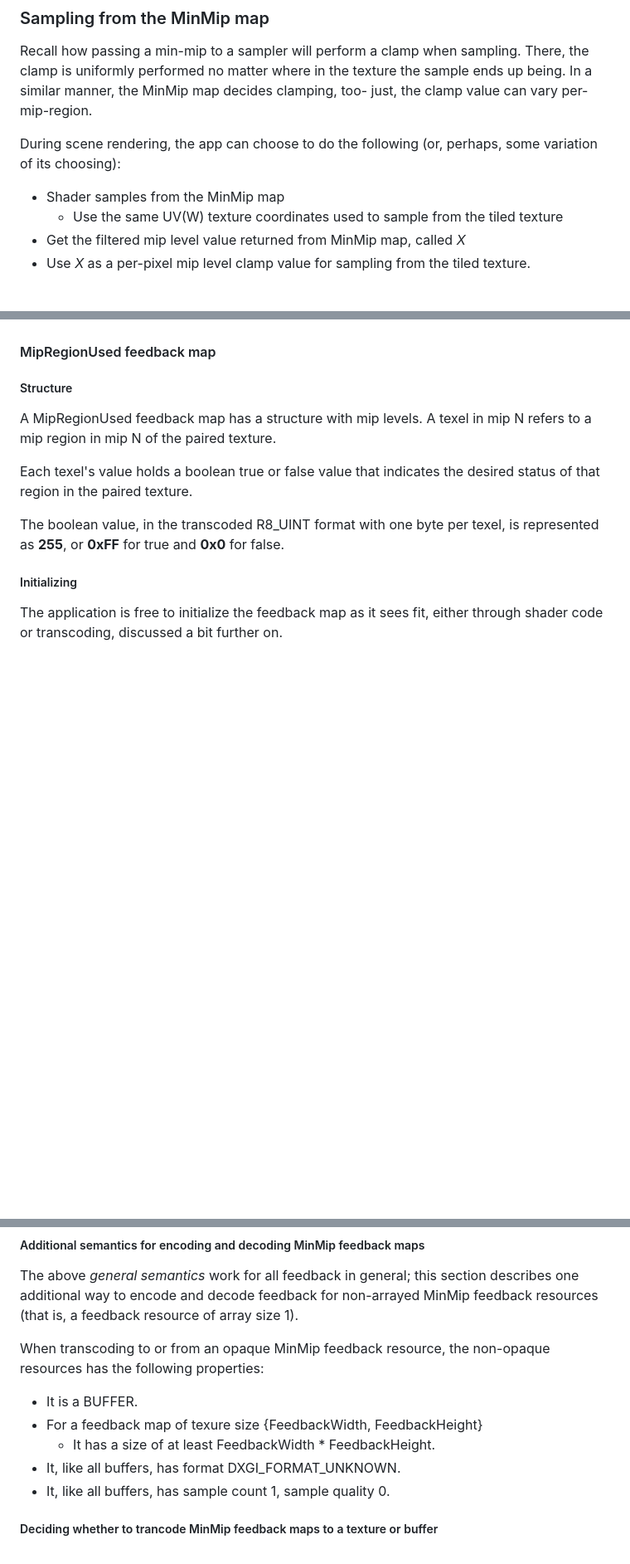
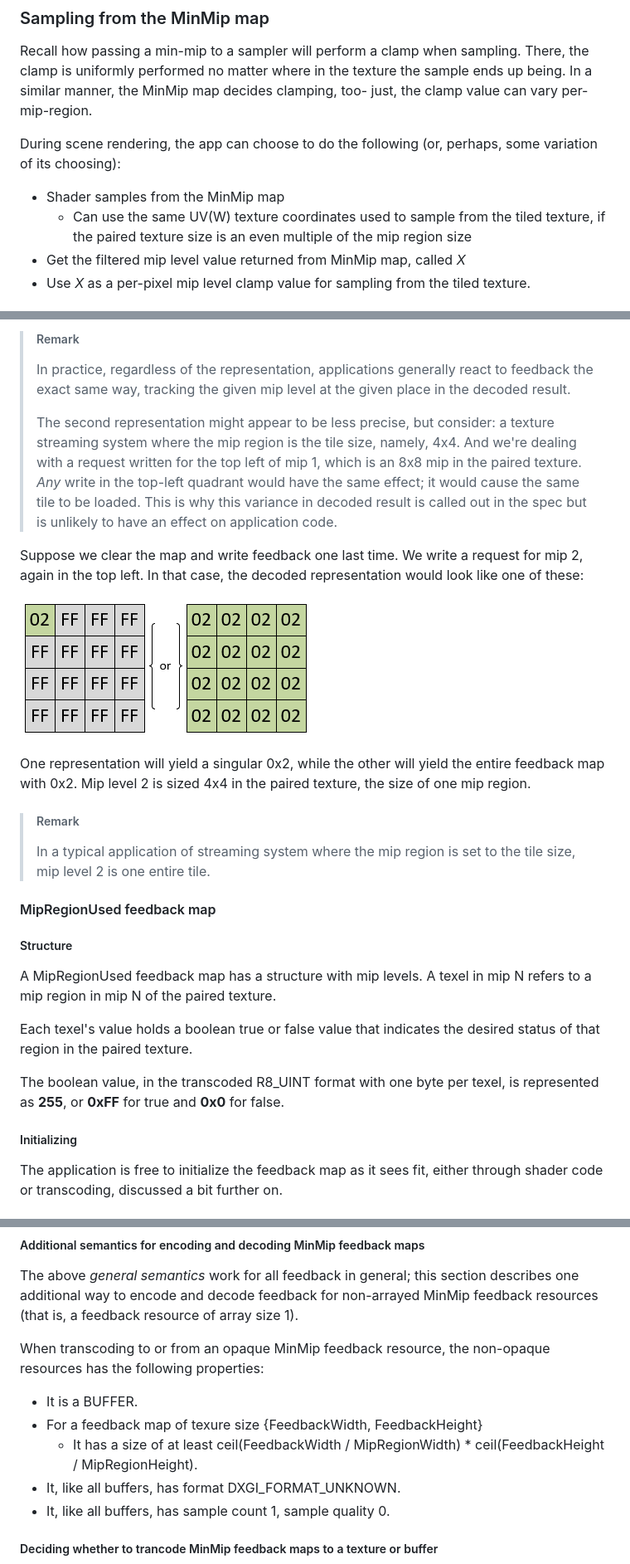
Before and after one commit to microsoft/DirectX-Specs, a Markdown page: d3d/SamplerFeedback.md, 3 parts joined by grey strips. Shown at 83% size. GitHub-like rendering; pictures changed too: d3d/images/SamplerFeedback/MinMipDecode3.png (added); blank space fills up the shorter version.

```diff
--- a/d3d/SamplerFeedback.md
+++ b/d3d/SamplerFeedback.md
@@ -179,7 +179,7 @@ Recall how passing a min-mip to a sampler will perform a clamp when sampling. Th
 
 During scene rendering, the app can choose to do the following (or, perhaps, some variation of its choosing):
 * Shader samples from the MinMip map
-  * Use the same UV(W) texture coordinates used to sample from the tiled texture
+  * Can use the same UV(W) texture coordinates used to sample from the tiled texture, if the paired texture size is an even multiple of the mip region size
 * Get the filtered mip level value returned from MinMip map, called *X*
 * Use *X* as a per-pixel mip level clamp value for sampling from the tiled texture.
 
@@ -388,3 +419,16 @@ Therefore in this example, feedback writes for mips indexed 6 through 10 may cau
+>##### Remark
+> In practice, regardless of the representation, applications generally react to feedback the exact same way, tracking the given mip level at the given place in the decoded result.
+>
+> The second representation might appear to be less precise, but consider: a texture streaming system where the mip region is the tile size, namely, 4x4. And we're dealing with a request written for the top left of mip 1, which is an 8x8 mip in the paired texture. *Any* write in the top-left quadrant would have the same effect; it would cause the same tile to be loaded. This is why this variance in decoded result is called out in the spec but is unlikely to have an effect on application code.
+
+Suppose we clear the map and write feedback one last time. We write a request for mip 2, again in the top left. In that case, the decoded representation would look like one of these:
+
+![MinMipDecode3](images/SamplerFeedback/MinMipDecode3.png "MinMipDecode3")
+
+One representation will yield a singular 0x2, while the other will yield the entire feedback map with 0x2. Mip level 2 is sized 4x4 in the paired texture, the size of one mip region.
+
+>##### Remark
+> In a typical application of streaming system where the mip region is set to the tile size, mip level 2 is one entire tile.
 
 #### MipRegionUsed feedback map
 
@@ -493,7 +537,7 @@ The above *general semantics* work for all feedback in general; this section des
 When transcoding to or from an opaque MinMip feedback resource, the non-opaque resources has the following properties:
 * It is a BUFFER.
 * For a feedback map of texure size {FeedbackWidth, FeedbackHeight}
-  * It has a size of at least FeedbackWidth * FeedbackHeight.
+  * It has a size of at least ceil(FeedbackWidth / MipRegionWidth) * ceil(FeedbackHeight / MipRegionHeight).
 * It, like all buffers, has format DXGI_FORMAT_UNKNOWN.
 * It, like all buffers, has sample count 1, sample quality 0.
 
```
Also changed, not shown: other parts of d3d/SamplerFeedback.md (+52 -1 lines), d3d/images/SamplerFeedback/MinMipDecode0.png (added), d3d/images/SamplerFeedback/MinMipDecode1.png (added), d3d/images/SamplerFeedback/MinMipDecode2.png (added).
